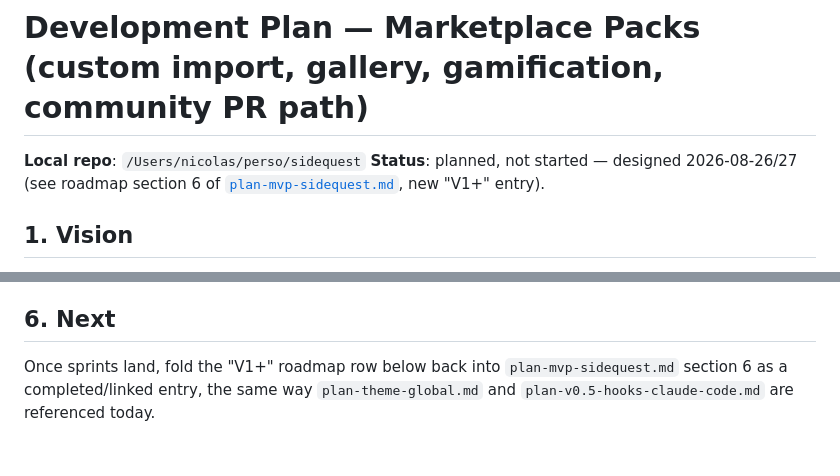
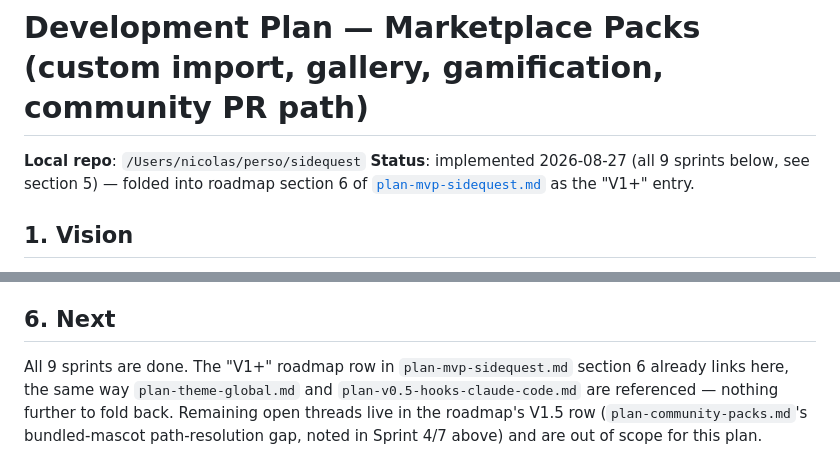
Before and after one commit to NicolasFradin/sidequest, a Markdown page: docs/plan-marketplace-packs.md, 2 parts joined by grey strips. Drawn GitHub-style.

Commit message:
docs(marketplace-packs): mark plan implemented, all 9 sprints done
Status line still said "planned, not started" despite every sprint
being shipped; section 6 "Next" also referenced a roadmap fold-back
that turned out to already be in place from day one.

Co-Authored-By: Claude Sonnet 5 <noreply@anthropic.com>

```diff
--- a/docs/plan-marketplace-packs.md
+++ b/docs/plan-marketplace-packs.md
@@ -1,7 +1,7 @@
 # Development Plan — Marketplace Packs (custom import, gallery, gamification, community PR path)
 
 **Local repo**: `/Users/nicolas/perso/sidequest`
-**Status**: planned, not started — designed 2026-08-26/27 (see roadmap section 6 of [`plan-mvp-sidequest.md`](plan-mvp-sidequest.md), new "V1+" entry).
+**Status**: implemented 2026-08-27 (all 9 sprints below, see section 5) — folded into roadmap section 6 of [`plan-mvp-sidequest.md`](plan-mvp-sidequest.md) as the "V1+" entry.
 
 ## 1. Vision
 
@@ -163,4 +163,4 @@ Verified live: a new pack's editor renders all 8 tiles (7 bundled + "+"), pickin
 
 ## 6. Next
 
-Once sprints land, fold the "V1+" roadmap row below back into `plan-mvp-sidequest.md` section 6 as a completed/linked entry, the same way `plan-theme-global.md` and `plan-v0.5-hooks-claude-code.md` are referenced today.
+All 9 sprints are done. The "V1+" roadmap row in `plan-mvp-sidequest.md` section 6 already links here, the same way `plan-theme-global.md` and `plan-v0.5-hooks-claude-code.md` are referenced — nothing further to fold back. Remaining open threads live in the roadmap's V1.5 row (`plan-community-packs.md`'s bundled-mascot path-resolution gap, noted in Sprint 4/7 above) and are out of scope for this plan.
```
